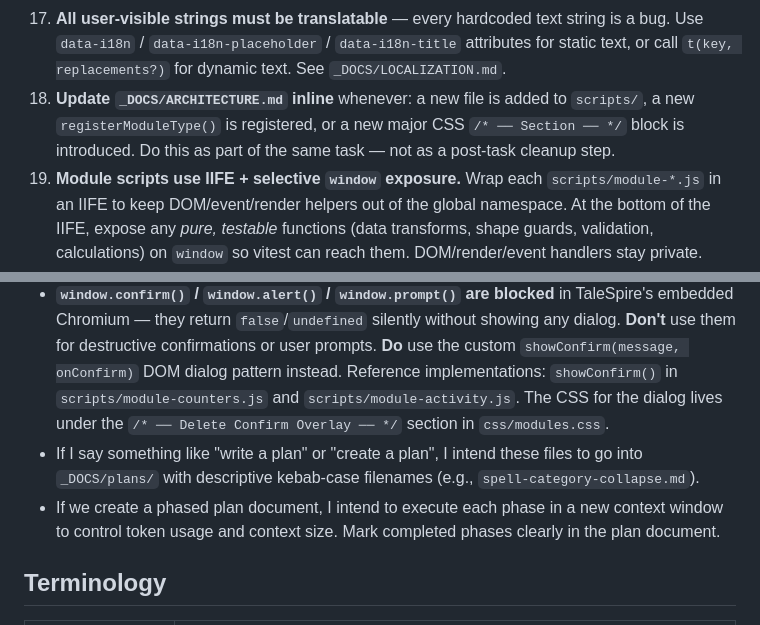
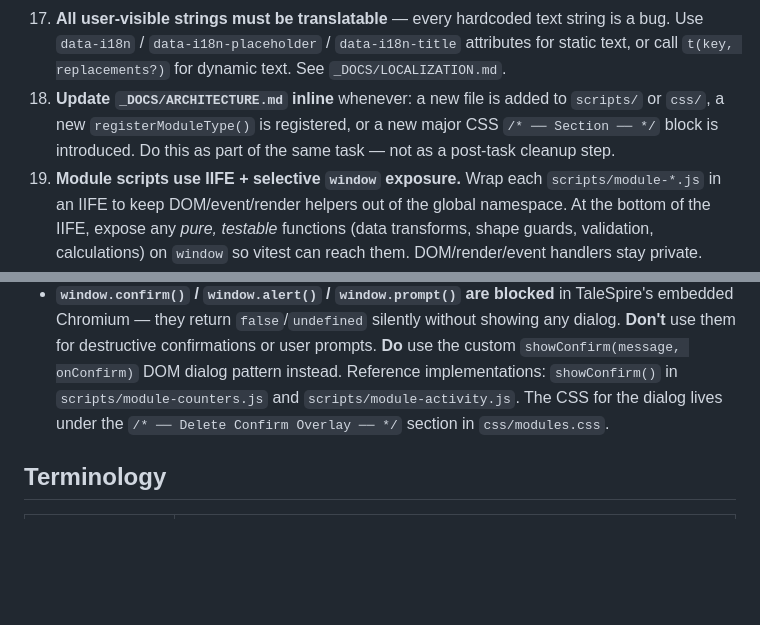
Before and after one commit to JasonCostanza/Character-Vault, a Markdown page: CLAUDE.md, 2 parts joined by grey strips. Drawn GitHub-style; blank space fills up the shorter version.

```diff
--- a/CLAUDE.md
+++ b/CLAUDE.md
@@ -76,7 +57,7 @@ npm run format      # Prettier format scripts/
 15. **Modal and Overlay standard**: Modals must include standard action buttons (`[Save]`/`[Create]`, `[Cancel]`/`[Close]`, and an `[X]` top-right). If editing an existing entity, consider a `[Delete]` button. Always prompt for unsaved changes if the modal is dismissed with edits pending. Values should clamp live during input to prevent invalid states. Reference: `openSpellDetailModal()` in `scripts/module-spells.js`.
 16. **Scrollbar layout shift prevention**: All scrollable containers must use `scrollbar-gutter: stable;` to reserve scrollbar space. This prevents jarring content shifts when scrollbars appear or disappear. Apply to any element with `overflow-y: auto` or `overflow-x: auto`.
 17. **All user-visible strings must be translatable** — every hardcoded text string is a bug. Use `data-i18n` / `data-i18n-placeholder` / `data-i18n-title` attributes for static text, or call `t(key, replacements?)` for dynamic text. See `_DOCS/LOCALIZATION.md`.
-18. **Update `_DOCS/ARCHITECTURE.md` inline** whenever: a new file is added to `scripts/`, a new `registerModuleType()` is registered, or a new major CSS `/* ── Section ── */` block is introduced. Do this as part of the same task — not as a post-task cleanup step.
+18. **Update `_DOCS/ARCHITECTURE.md` inline** whenever: a new file is added to `scripts/` or `css/`, a new `registerModuleType()` is registered, or a new major CSS `/* ── Section ── */` block is introduced. Do this as part of the same task — not as a post-task cleanup step.
 19. **Module scripts use IIFE + selective `window` exposure.** Wrap each `scripts/module-*.js` in an IIFE to keep DOM/event/render helpers out of the global namespace. At the bottom of the IIFE, expose any *pure, testable* functions (data transforms, shape guards, validation, calculations) on `window` so vitest can reach them. DOM/render/event handlers stay private. Reference: `module-stat.js` — see `_DOCS/SUBMODULES/STATS.md` § "Globals Exposed" for the canonical pattern.
 20. **Add vitest tests when adding pure functions.** When introducing new pure logic (data transforms, shape guards, validation, template application, dice/notation parsing, math helpers), add corresponding unit tests under `tests/` as part of the same task. DOM rendering, event wiring, and TaleSpire-API-dependent code are exempt. Load the script chain via `loadScript()`, mock globals in `beforeEach`, and call the function via `window.<name>` (see rule 19).
 21. **Use `.cv-toggle` component for all boolean toggles.** All on/off UI controls must use the `.cv-toggle` pattern (hidden input + `.cv-toggle-track` with sliding thumb). Create toggles via `makeCvToggle(checked, onChange)` from `shared.js`. This ensures consistent theming across all six color schemes and a polished, intentional interaction model. Text labels should sit as a sibling span with `.cv-toggle-label` class.
@@ -101,8 +86,6 @@ npm run format      # Prettier format scripts/
 - **`TS.dice.putDiceInTray()` returns `Promise<string>`**, not `string` — the API docs say `string` but it's async. Always use `.then(rollId => ...)` to capture the rollId. `TS.dice.evaluateDiceResultsGroup()` is also async — use `await`. See `handleRollResult` in `scripts/module-activity.js` for the canonical pattern.
 - **`_localStorage/`** contains user save data — gitignored, never commit.
 - **`window.confirm()` / `window.alert()` / `window.prompt()` are blocked** in TaleSpire's embedded Chromium — they return `false`/`undefined` silently without showing any dialog. **Don't** use them for destructive confirmations or user prompts. **Do** use the custom `showConfirm(message, onConfirm)` DOM dialog pattern instead. Reference implementations: `showConfirm()` in `scripts/module-counters.js` and `scripts/module-activity.js`. The CSS for the dialog lives under the `/* ── Delete Confirm Overlay ── */` section in `css/modules.css`.
-- If I say something like "write a plan" or "create a plan", I intend these files to go into `_DOCS/plans/` with descriptive kebab-case filenames (e.g., `spell-category-collapse.md`).
-- If we create a phased plan document, I intend to execute each phase in a new context window to control token usage and context size. Mark completed phases clearly in the plan document.
 
 ## Terminology
 
```
Also changed, not shown: other parts of CLAUDE.md (+8 -23 lines).
